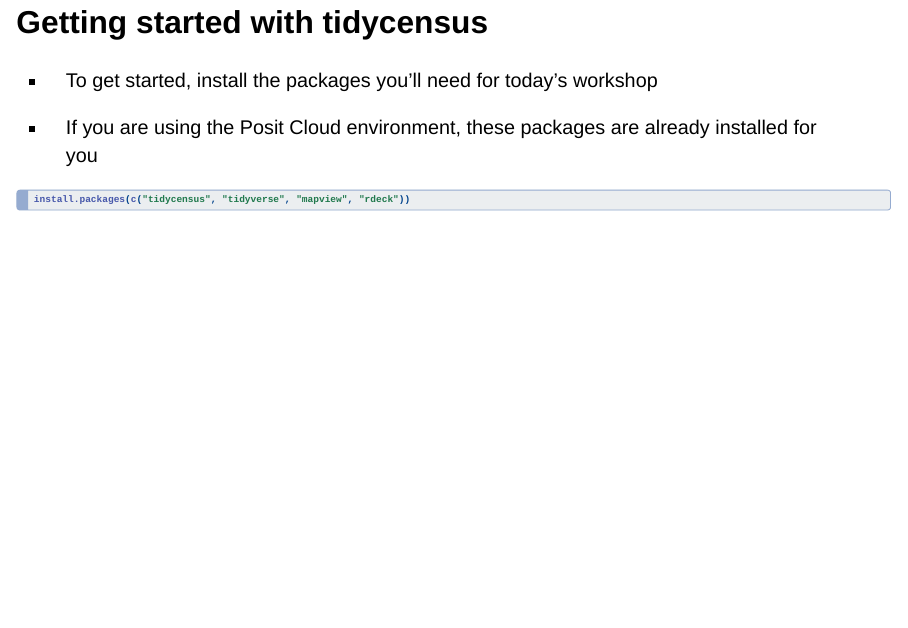
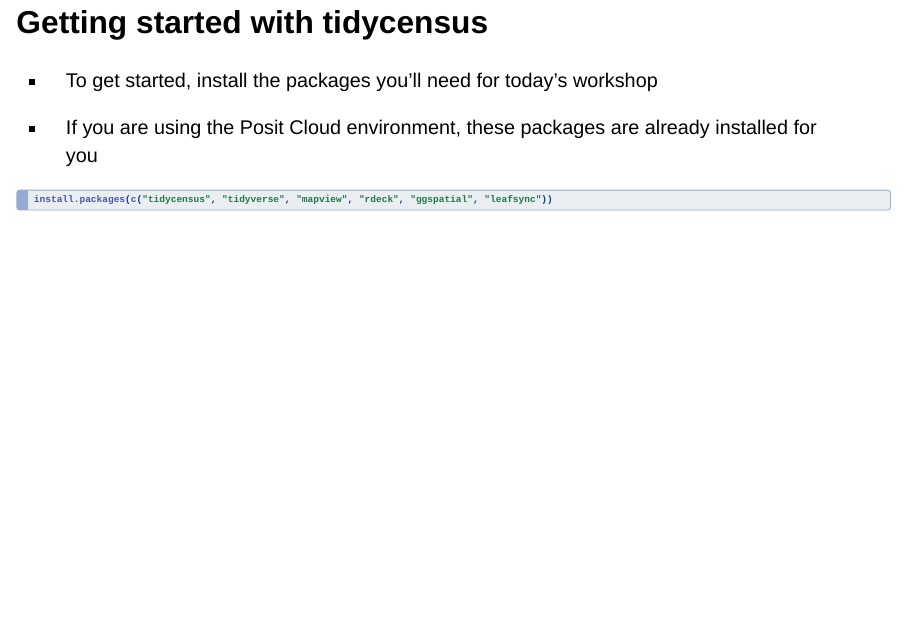
Before and after one commit to walkerke/umich-workshop-2024, a Quarto document (mapping-census-data/index.qmd): page 13 of 108. Rendered offline with R 4.5, knitr and Pandoc in place of Quarto, with nearby package versions; drawn as Slidy slides in place of the format the file asks for; some code elsewhere in the file could not run offline.

Commit message:
updates to code and slides

````diff
--- a/mapping-census-data/index.qmd
+++ b/mapping-census-data/index.qmd
@@ -130,7 +130,7 @@
 * If you are using the Posit Cloud environment, these packages are already installed for you
 
 ```{r install-packages, eval = FALSE}
-install.packages(c("tidycensus", "tidyverse", "mapview", "rdeck"))
+install.packages(c("tidycensus", "tidyverse", "mapview", "rdeck", "ggspatial", "leafsync"))
 ```
 
 ## Optional: your Census API key
````
Also changed, not shown: mapping-census-data/mapping-census-data-code.R (+1 -1 lines).
